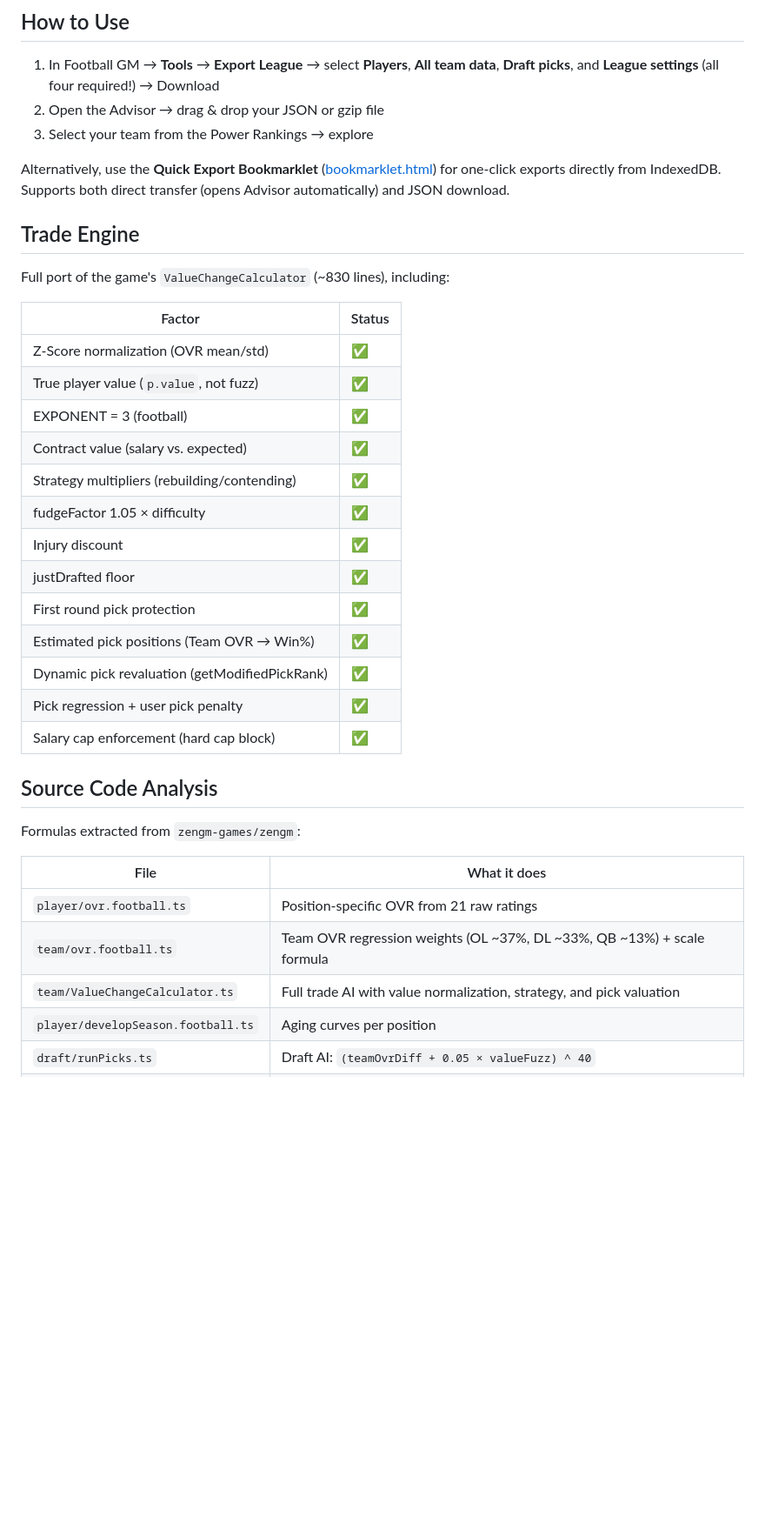
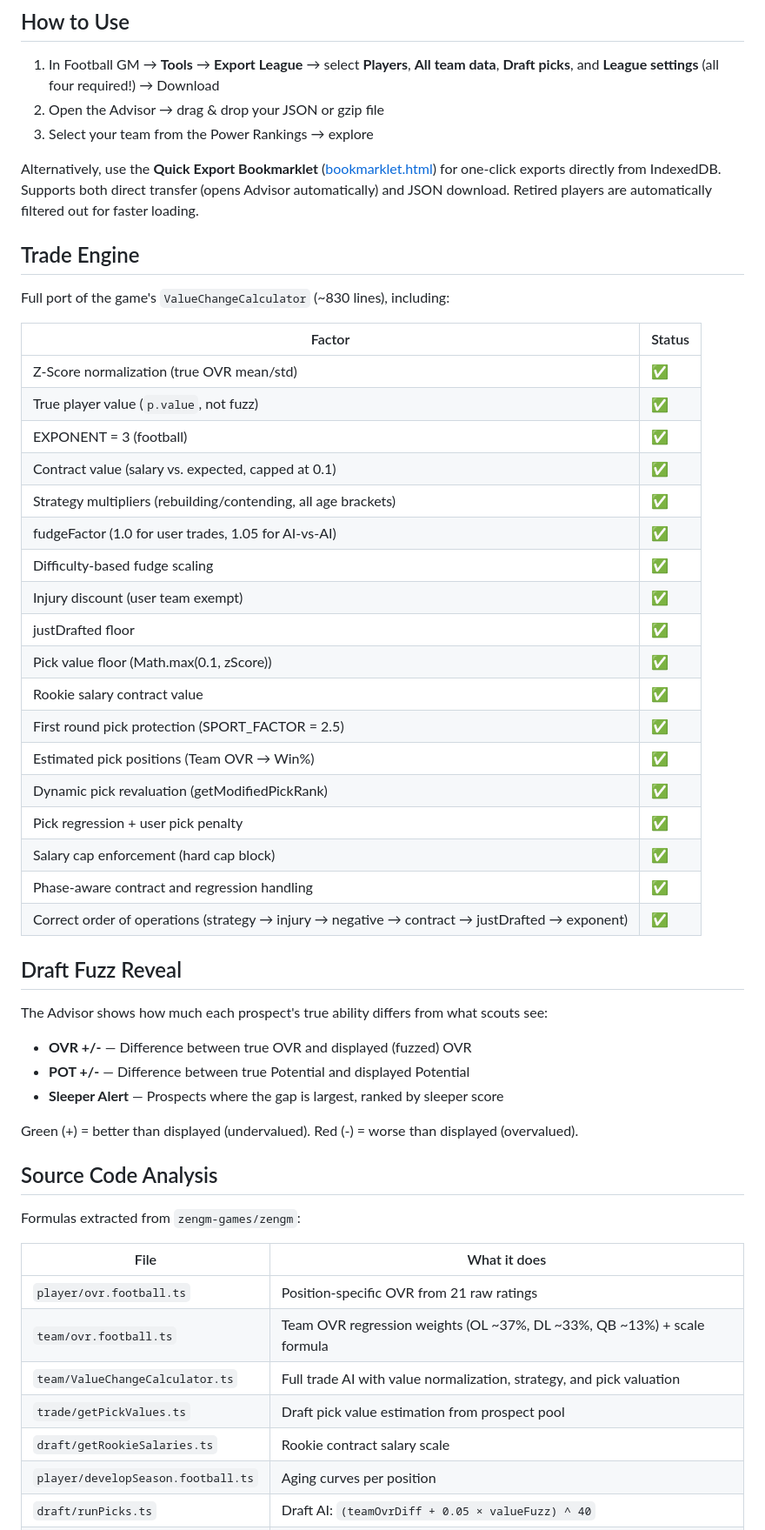
Before and after one commit to ulithebison/fbgm-advisor, a Markdown page: README.md, the part around one of its changes. Shown at 87% size. Rendered like a GitHub page; blank space fills up the shorter version.

Commit message:
added new features

```diff
--- a/README.md
+++ b/README.md
@@ -23,7 +23,7 @@ If there are any questions, please DM me here or in this Discord thread: [ZenGM
 2. Open the Advisor → drag & drop your JSON or gzip file
 3. Select your team from the Power Rankings → explore
 
-Alternatively, use the **Quick Export Bookmarklet** ([bookmarklet.html](https://ulithebison.github.io/fbgm-advisor/bookmarklet.html)) for one-click exports directly from IndexedDB. Supports both direct transfer (opens Advisor automatically) and JSON download.
+Alternatively, use the **Quick Export Bookmarklet** ([bookmarklet.html](https://ulithebison.github.io/fbgm-advisor/bookmarklet.html)) for one-click exports directly from IndexedDB. Supports both direct transfer (opens Advisor automatically) and JSON download. Retired players are automatically filtered out for faster loading.
 
 ## Trade Engine
 
@@ -31,19 +31,34 @@ Full port of the game's `ValueChangeCalculator` (~830 lines), including:
 
 | Factor | Status |
 |--------|--------|
-| Z-Score normalization (OVR mean/std) | ✅ |
+| Z-Score normalization (true OVR mean/std) | ✅ |
 | True player value (`p.value`, not fuzz) | ✅ |
 | EXPONENT = 3 (football) | ✅ |
-| Contract value (salary vs. expected) | ✅ |
-| Strategy multipliers (rebuilding/contending) | ✅ |
-| fudgeFactor 1.05 × difficulty | ✅ |
-| Injury discount | ✅ |
+| Contract value (salary vs. expected, capped at 0.1) | ✅ |
+| Strategy multipliers (rebuilding/contending, all age brackets) | ✅ |
+| fudgeFactor (1.0 for user trades, 1.05 for AI-vs-AI) | ✅ |
+| Difficulty-based fudge scaling | ✅ |
+| Injury discount (user team exempt) | ✅ |
 | justDrafted floor | ✅ |
-| First round pick protection | ✅ |
+| Pick value floor (Math.max(0.1, zScore)) | ✅ |
+| Rookie salary contract value | ✅ |
+| First round pick protection (SPORT_FACTOR = 2.5) | ✅ |
 | Estimated pick positions (Team OVR → Win%) | ✅ |
 | Dynamic pick revaluation (getModifiedPickRank) | ✅ |
 | Pick regression + user pick penalty | ✅ |
 | Salary cap enforcement (hard cap block) | ✅ |
+| Phase-aware contract and regression handling | ✅ |
+| Correct order of operations (strategy → injury → negative → contract → justDrafted → exponent) | ✅ |
+
+## Draft Fuzz Reveal
+
+The Advisor shows how much each prospect's true ability differs from what scouts see:
+
+- **OVR +/-** — Difference between true OVR and displayed (fuzzed) OVR
+- **POT +/-** — Difference between true Potential and displayed Potential
+- **Sleeper Alert** — Prospects where the gap is largest, ranked by sleeper score
+
+Green (+) = better than displayed (undervalued). Red (-) = worse than displayed (overvalued).
 
 ## Source Code Analysis
 
@@ -54,6 +69,8 @@ Formulas extracted from `zengm-games/zengm`:
 | `player/ovr.football.ts` | Position-specific OVR from 21 raw ratings |
 | `team/ovr.football.ts` | Team OVR regression weights (OL ~37%, DL ~33%, QB ~13%) + scale formula |
 | `team/ValueChangeCalculator.ts` | Full trade AI with value normalization, strategy, and pick valuation |
+| `trade/getPickValues.ts` | Draft pick value estimation from prospect pool |
+| `draft/getRookieSalaries.ts` | Rookie contract salary scale |
 | `player/developSeason.football.ts` | Aging curves per position |
 | `draft/runPicks.ts` | Draft AI: `(teamOvrDiff + 0.05 × valueFuzz) ^ 40` |
 | `player/fuzzRating.ts` | Scouting fuzz: `round(bound(rating + fuzz, 0, 100))` |
```
Also changed, not shown: other parts of README.md (+4 -4 lines).
